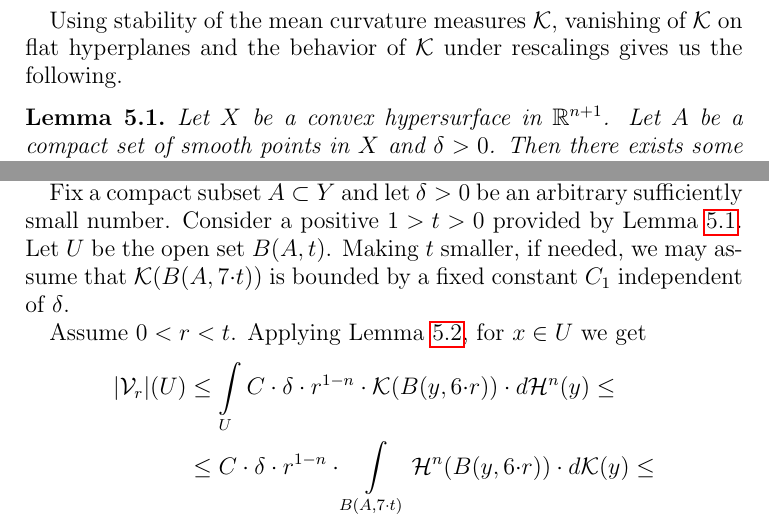
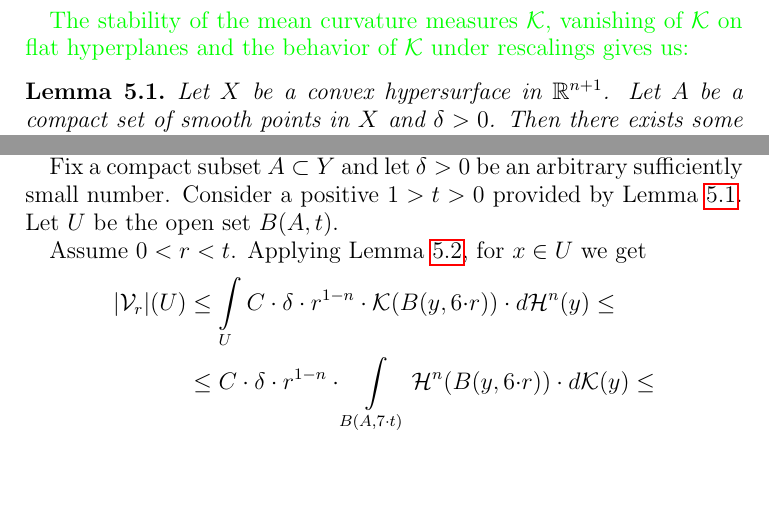
Before and after one commit to anton-petrunin/mmm, a LaTeX paper (mmb.tex): two parts of pages 20 and 22 of 37, joined at a grey line, cut so that both start at the same text, the shorter picture padded with empty space. Compiled offline with pdfLaTeX.

Commit message:
more Sasha's changes

```diff
--- a/mmb.tex
+++ b/mmb.tex
@@ -947,8 +947,8 @@ For any smooth point $x\in X$, any sequence $x_j\in X$ converging to $x$ and any
 sequence of convex hypersurfaces $X_j$ obtained from $X$ by the dilatation by the factor $\frac 1 {t_j}$ centered at the point $x_j$ converges
 to the tangent hyperplane of $X$ at $x$.
 
-Using stability of the mean curvature measures $\mathcal K$, vanishing of $\mathcal K$ on flat hyperplanes and
-the behavior of $\mathcal K$ under rescalings gives us the following.
+{\color{green} The stability of the mean curvature measures $\mathcal K$, vanishing of $\mathcal K$ on flat hyperplanes and
+the behavior of $\mathcal K$ under rescalings gives us:}
 
 \begin{lem} \label{lem:compsm}
 Let $X$ be a convex hypersurface in $\R^{n+1}$. Let $A$ be a compact set of smooth points in $X$ and  $\delta >0$.
@@ -1041,9 +1041,10 @@ Let $Y\subset X$ be the set of smooth points of $X$.
 The complement $X\setminus Y$ is a countable union of subsets with finite $(n-1)$-dimensional Hausdorff measure (see \cite{zajicek} and \cite[Theorem 1.4]{Schneider}) therefore $\nu (X\setminus Y) =0$. Therefore, it is sufficient to prove $\nu (A)=0$
 for any compact subset $A\subset Y$.
 
-Fix a compact subset $A\subset Y$ and let $\delta>0$ be an arbitrary sufficiently small number. Consider a positive $1>t>0$ provided by \lref{lem:compsm}. Let $U$ be the open set $B (A,t)$.
-Making $t$ smaller, if needed, we may assume that $\mathcal K(B(A,{7{\cdot}t}))$ is bounded by a
-fixed constant $C_1$ independent of $\delta$.
+Fix a compact subset $A\subset Y$ and
+let  $\delta>0$ be an arbitrary sufficiently small number. Consider a positive $1>t>0$ provided by \lref{lem:compsm}. Let $U$ be the open set  $B (A,t)$.
+%Making $t$ smaller, if needed, we may assume that $\mathcal K(B(A,{7{\cdot}t}))$ is bounded by a
+%fixed constant $C_1$ independent of $\delta$.
 
 Assume $0<r<t$.
 Applying \lref{lem:mean}, for $x\in U$ we get
```
Also changed, not shown: mmb.tex (10 more changed lines).
